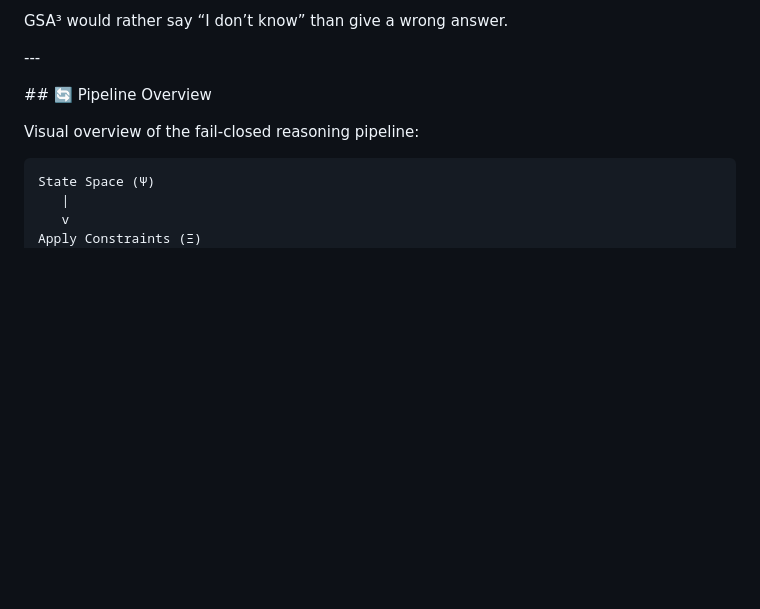
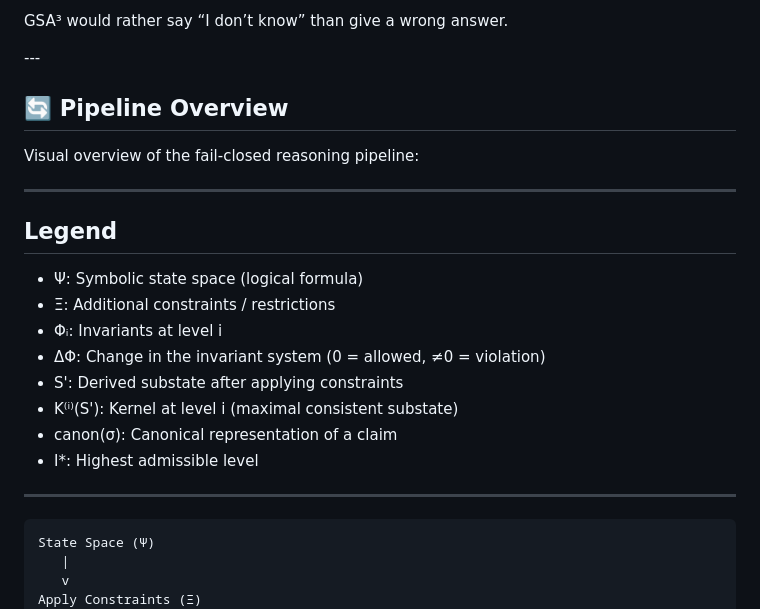
Before and after one commit to natanaeldijk/Fijnman-GSA3, a Markdown page: README.md, the part around one of its changes. Drawn GitHub-style; blank space fills up the shorter version.

````diff
--- a/README.md
+++ b/README.md
@@ -412,12 +412,24 @@ GSA³ would rather say “I don’t know” than give a wrong answer.
 
 
 
-\## 🔄 Pipeline Overview
-
-
+## 🔄 Pipeline Overview
 
 Visual overview of the fail-closed reasoning pipeline:
 
+---
+
+## Legend
+
+- Ψ: Symbolic state space (logical formula)
+- Ξ: Additional constraints / restrictions
+- Φᵢ: Invariants at level i
+- ΔΦ: Change in the invariant system (0 = allowed, ≠0 = violation)
+- S': Derived substate after applying constraints
+- K⁽ⁱ⁾(S'): Kernel at level i (maximal consistent substate)
+- canon(σ): Canonical representation of a claim
+- I*: Highest admissible level
+
+---
 
 ```plaintext
 State Space (Ψ)
````
Also changed, not shown: other parts of README.md (+64 -0 lines).
